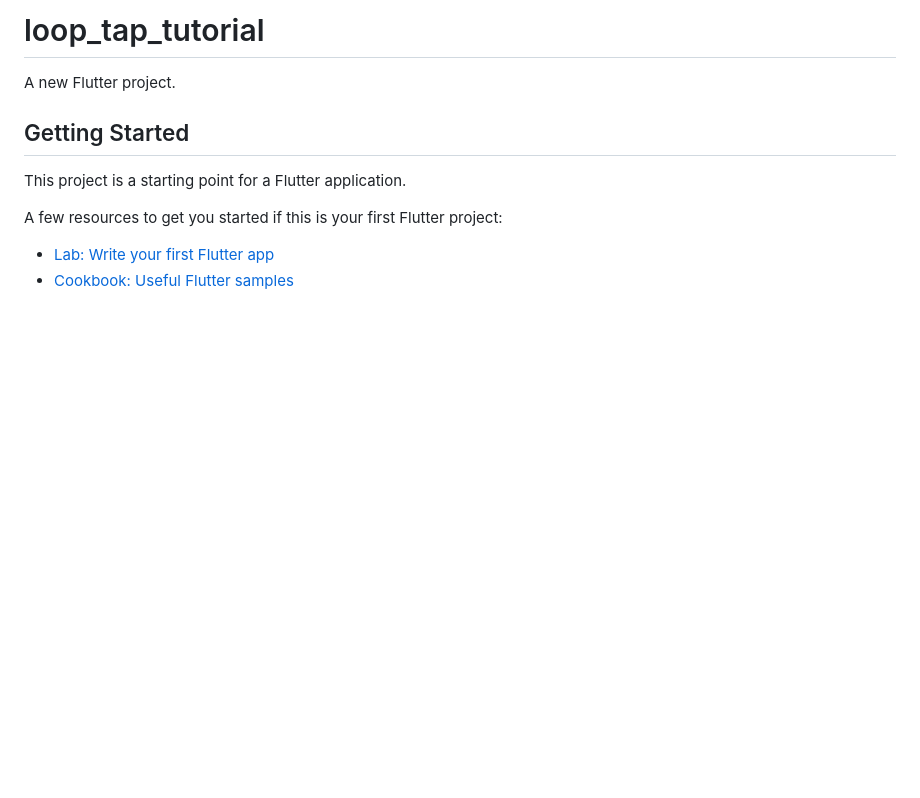
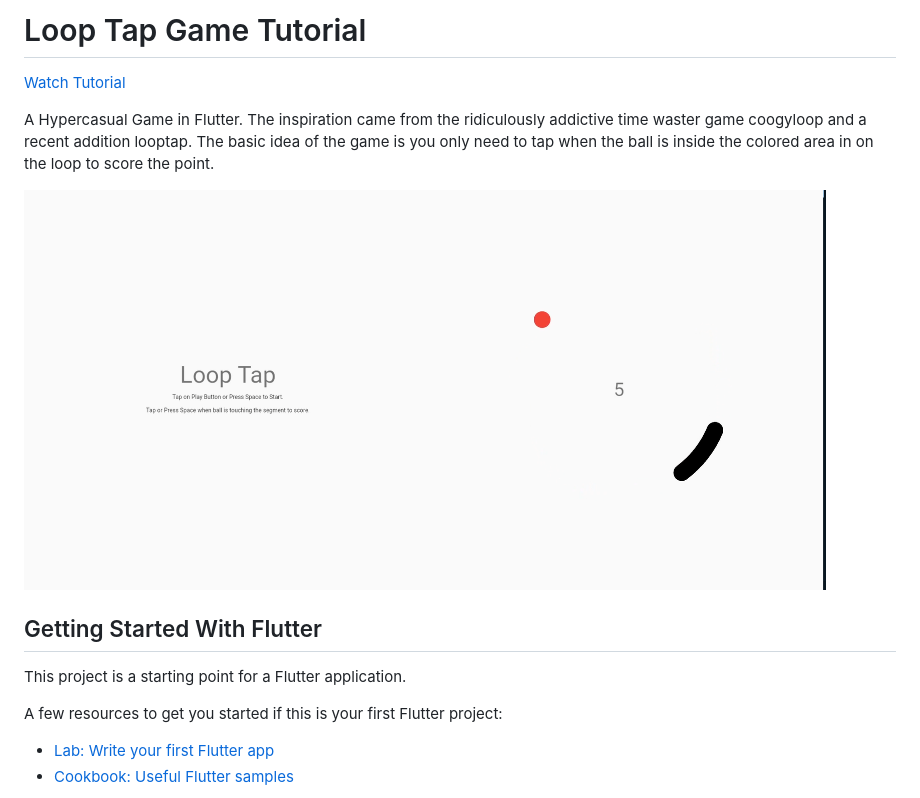
Before and after one commit to raj457036/loop_tap_tutorial, a Markdown page: README.md, the part around the change. Rendered like a GitHub page; pictures changed too: preview.png (added); blank space fills up the shorter version.

```diff
--- a/README.md
+++ b/README.md
@@ -1,8 +1,14 @@
-# loop_tap_tutorial
+# Loop Tap Game Tutorial
 
-A new Flutter project.
+[Watch Tutorial](https://youtu.be/DFBs8oe-fJM)
 
-## Getting Started
+A Hypercasual Game in Flutter.
+The inspiration came from the ridiculously addictive time waster game coogyloop and a recent addition looptap.
+The basic idea of the game is you only need to tap when the ball is inside the colored area in  on the loop to score the point.
+
+<img src="./preview.png" height="400">
+
+## Getting Started With Flutter
 
 This project is a starting point for a Flutter application.
 
```
